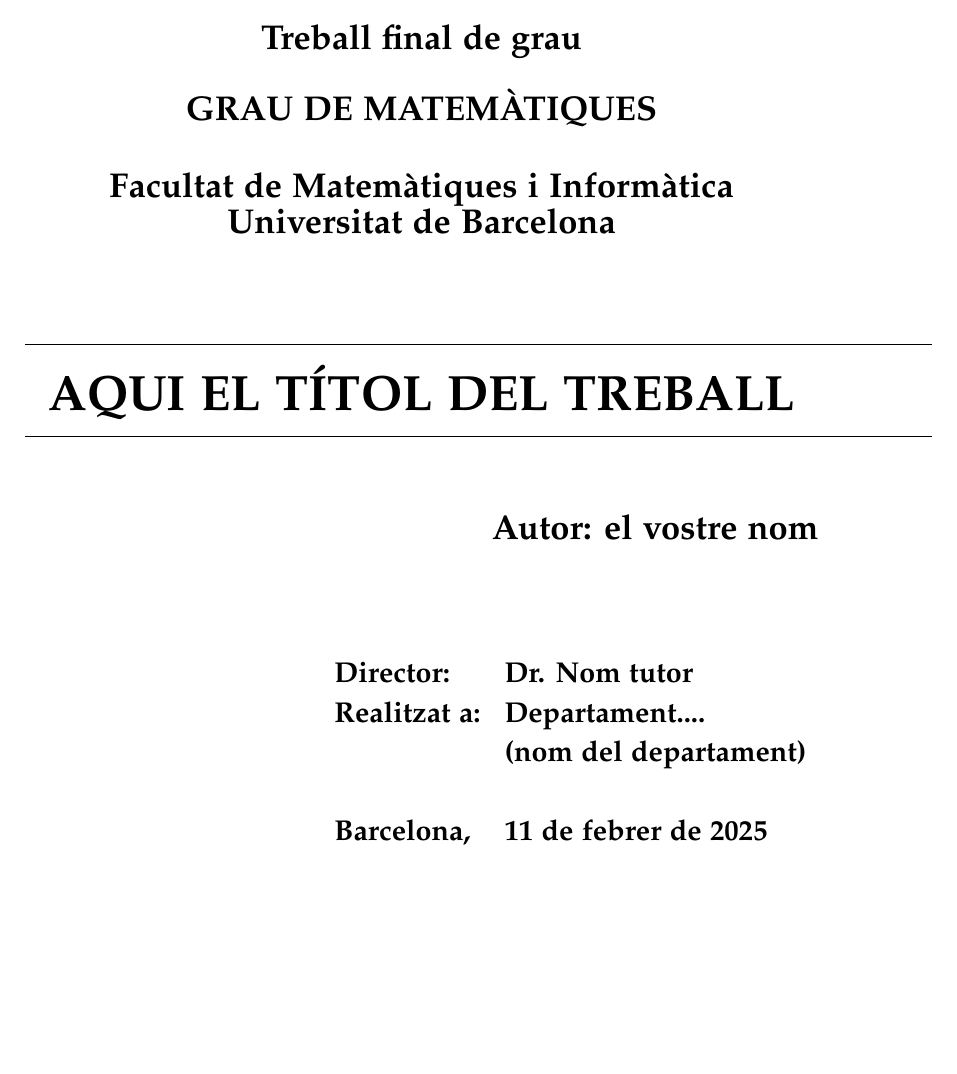
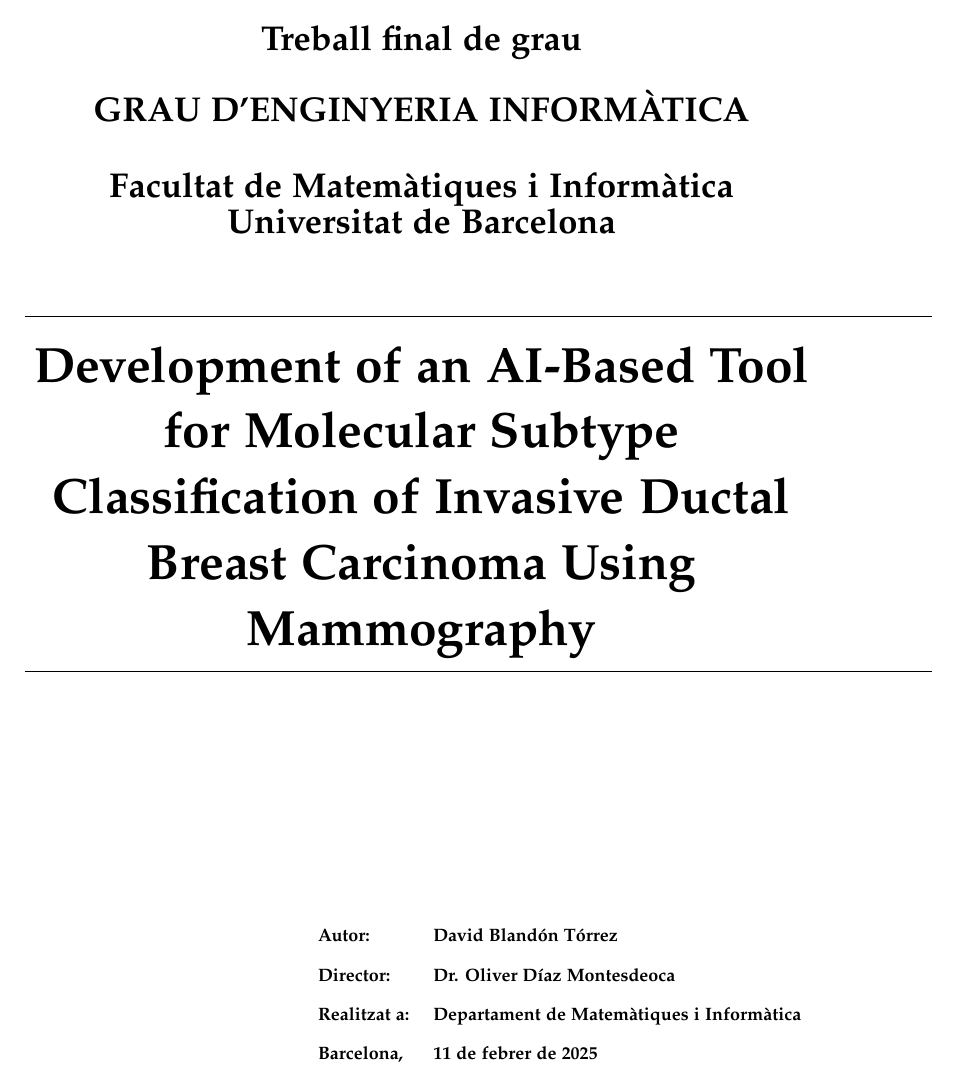
Before and after one commit to dacxjo/TFG, a LaTeX book (TFG/macrosTFGAngles.tex): part of page 1 of 9, cut so that both start at the same text, the shorter picture padded with empty space. Compiled offline with pdfLaTeX.

Commit message:
Init presentation

```diff
--- a/TFG/macrosTFGAngles.tex
+++ b/TFG/macrosTFGAngles.tex
@@ -1,4 +1,5 @@
 \documentclass[a4paper,10pt]{book}
+\usepackage{xypic}
 \usepackage[centertags]{amsmath}
 \usepackage{amscd}
 \usepackage{amsthm}
@@ -191,32 +192,35 @@
 \end{center}
 \end{figure}
 
+\def\worktitle{Development of an AI-Based Tool for Molecular Subtype Classification of Invasive Ductal Breast Carcinoma Using Mammography}
+
 \textbf{\LARGE Treball final de grau} \\
 \vspace*{.5cm}
-\textbf{\LARGE GRAU DE MATEM\`{A}TIQUES } \\
+\textbf{\LARGE GRAU D'ENGINYERIA INFORM\`{A}TICA } \\
 \vspace*{.5cm}
 \textbf{\LARGE Facultat de Matem\`atiques i Inform\`atica\\ Universitat de Barcelona} \\
-\vspace*{1.5cm}
+\vspace*{1.0cm}
 \rule{16cm}{0.1mm}\\
 \begin{Huge}
-\textbf{AQUI EL T\'ITOL DEL TREBALL} \\
+\textbf{Development of an AI-Based Tool for Molecular Subtype Classification of Invasive Ductal Breast Carcinoma Using Mammography} \\
 \end{Huge}
 \rule{16cm}{0.1mm}\\
 
 \vspace{1cm}
 
 \begin{flushright}
-\textbf{\LARGE Autor: el vostre nom}
 
-\vspace*{2cm}
+
+\vspace*{2.5cm}
+
+\hfill
 
 \renewcommand{\arraystretch}{1.5}
 \begin{tabular}{ll}
-\textbf{\Large Director:} & \textbf{\Large Dr. Nom tutor } \\
-\textbf{\Large Realitzat a:} & \textbf{\Large  Departament....   } \\
- & \textbf{\Large (nom del departament)} \\
-\\
-\textbf{\Large Barcelona,} & \textbf{\Large \today }
+\textbf{\small Autor:} & \textbf{\small David Bland\'on T\'orrez } \\
+\textbf{\small Director:} & \textbf{\small Dr. Oliver D\'iaz Montesdeoca } \\
+\textbf{\small Realitzat a:} & \textbf{\small  Departament de Matem\`{a}tiques i  Inform\`{a}tica  } \\
+\textbf{\small Barcelona,} & \textbf{\small \today }
 \end{tabular}
 
 \end{flushright}
```
